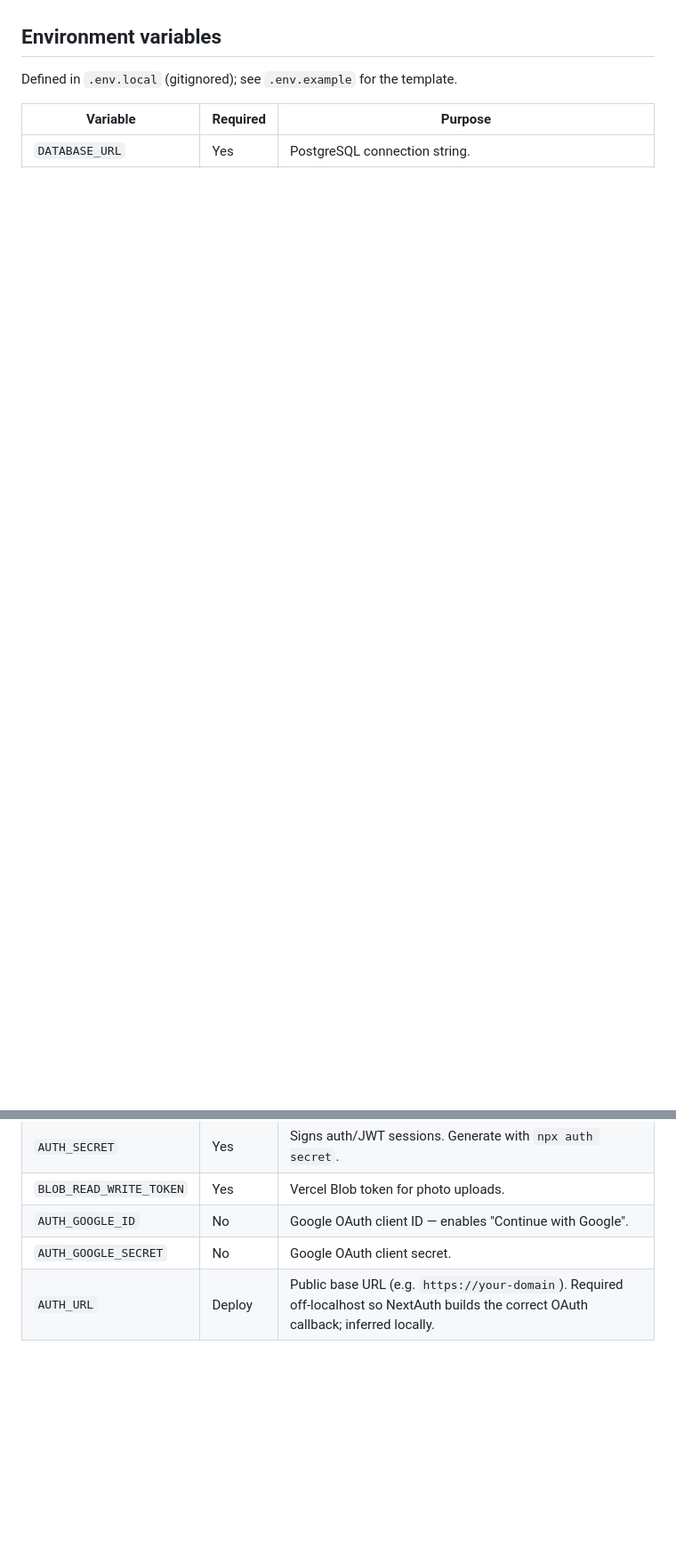
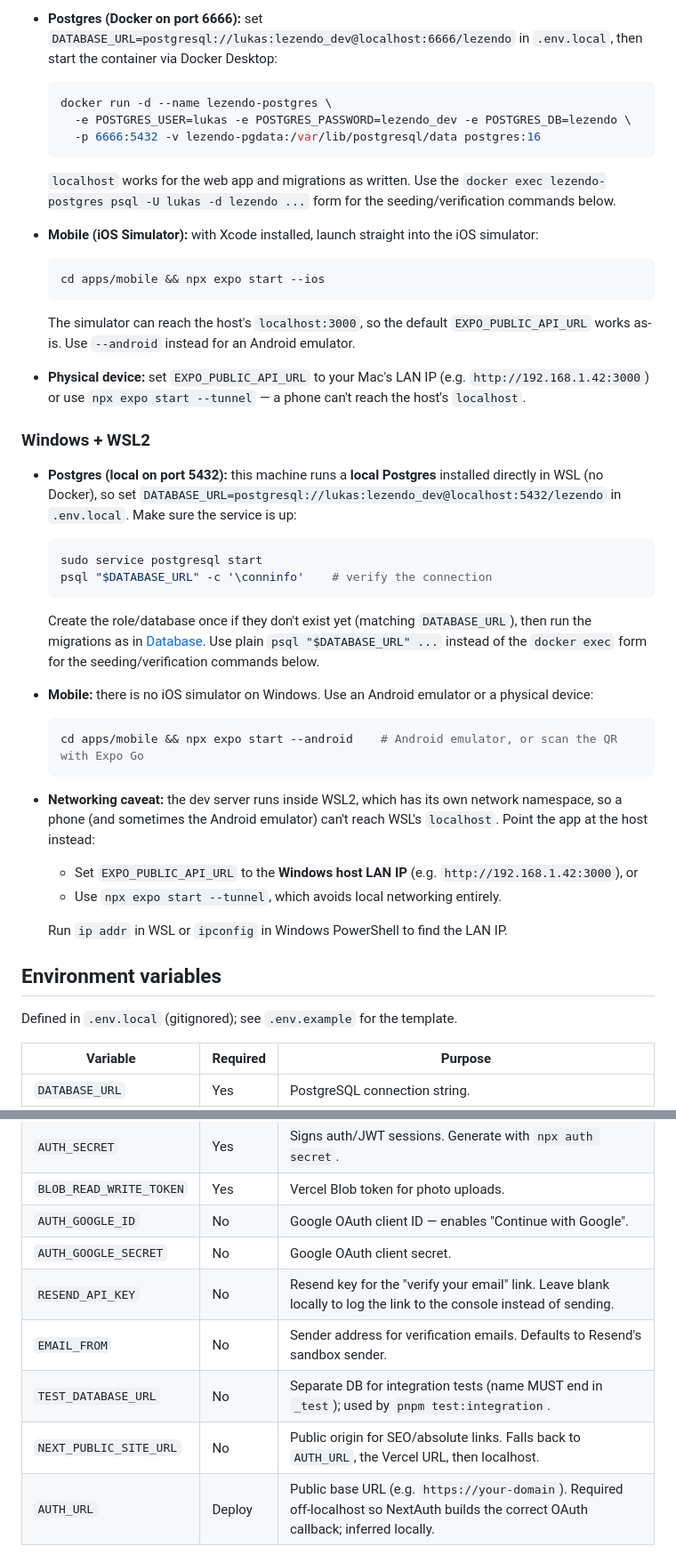
Before and after one commit to sitterlukas/lezendo, a Markdown page: README.md, 2 parts joined by grey strips. Shown at 89% size. Rendered like a GitHub page; blank space fills up the shorter version.

````diff
--- a/README.md
+++ b/README.md
@@ -79,3 +86,61 @@ cd apps/mobile && npx expo start --ios     # or --android
+- **Postgres (Docker on port 6666):** set
+  `DATABASE_URL=postgresql://lukas:lezendo_dev@localhost:6666/lezendo` in
+  `.env.local`, then start the container via Docker Desktop:
+
+  ```bash
+  docker run -d --name lezendo-postgres \
+    -e POSTGRES_USER=lukas -e POSTGRES_PASSWORD=lezendo_dev -e POSTGRES_DB=lezendo \
+    -p 6666:5432 -v lezendo-pgdata:/var/lib/postgresql/data postgres:16
+  ```
+
+  `localhost` works for the web app and migrations as written. Use the
+  `docker exec lezendo-postgres psql -U lukas -d lezendo ...` form for the
+  seeding/verification commands below.
+- **Mobile (iOS Simulator):** with Xcode installed, launch straight into the iOS
+  simulator:
+
+  ```bash
+  cd apps/mobile && npx expo start --ios
+  ```
+
+  The simulator can reach the host's `localhost:3000`, so the default
+  `EXPO_PUBLIC_API_URL` works as-is. Use `--android` instead for an Android
+  emulator.
+- **Physical device:** set `EXPO_PUBLIC_API_URL` to your Mac's LAN IP
+  (e.g. `http://192.168.1.42:3000`) or use `npx expo start --tunnel` — a phone
+  can't reach the host's `localhost`.
+
+### Windows + WSL2
+
+- **Postgres (local on port 5432):** this machine runs a **local Postgres**
+  installed directly in WSL (no Docker), so set
+  `DATABASE_URL=postgresql://lukas:lezendo_dev@localhost:5432/lezendo` in
+  `.env.local`. Make sure the service is up:
+
+  ```bash
+  sudo service postgresql start
+  psql "$DATABASE_URL" -c '\conninfo'    # verify the connection
+  ```
+
+  Create the role/database once if they don't exist yet (matching `DATABASE_URL`),
+  then run the migrations as in [Database](#1-database--postgres). Use plain
+  `psql "$DATABASE_URL" ...` instead of the `docker exec` form for the
+  seeding/verification commands below.
+- **Mobile:** there is no iOS simulator on Windows. Use an Android emulator or a
+  physical device:
+
+  ```bash
+  cd apps/mobile && npx expo start --android    # Android emulator, or scan the QR with Expo Go
+  ```
+
+- **Networking caveat:** the dev server runs inside WSL2, which has its own
+  network namespace, so a phone (and sometimes the Android emulator) can't reach
+  WSL's `localhost`. Point the app at the host instead:
+  - Set `EXPO_PUBLIC_API_URL` to the **Windows host LAN IP**
+    (e.g. `http://192.168.1.42:3000`), or
+  - Use `npx expo start --tunnel`, which avoids local networking entirely.
+
+  Run `ip addr` in WSL or `ipconfig` in Windows PowerShell to find the LAN IP.
 
 ## Environment variables
 
@@ -88,6 +153,10 @@ Defined in `.env.local` (gitignored); see `.env.example` for the template.
 | `BLOB_READ_WRITE_TOKEN` | Yes | Vercel Blob token for photo uploads. |
 | `AUTH_GOOGLE_ID` | No | Google OAuth client ID — enables "Continue with Google". |
 | `AUTH_GOOGLE_SECRET` | No | Google OAuth client secret. |
+| `RESEND_API_KEY` | No | Resend key for the "verify your email" link. Leave blank locally to log the link to the console instead of sending. |
+| `EMAIL_FROM` | No | Sender address for verification emails. Defaults to Resend's sandbox sender. |
+| `TEST_DATABASE_URL` | No | Separate DB for integration tests (name MUST end in `_test`); used by `pnpm test:integration`. |
+| `NEXT_PUBLIC_SITE_URL` | No | Public origin for SEO/absolute links. Falls back to `AUTH_URL`, the Vercel URL, then localhost. |
 | `AUTH_URL` | Deploy | Public base URL (e.g. `https://your-domain`). Required off-localhost so NextAuth builds the correct OAuth callback; inferred locally. |
 
 ### Google sign-in
````
Also changed, not shown: other parts of README.md (+45 -31 lines), AGENTS.md (+6 -6 lines).
